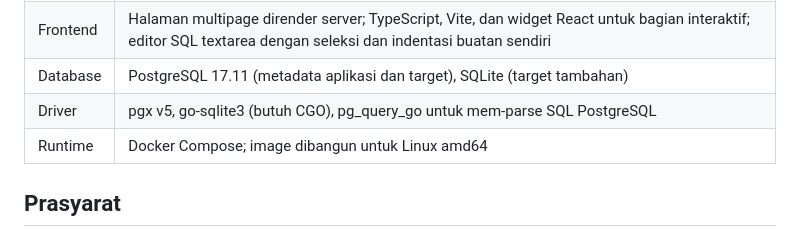
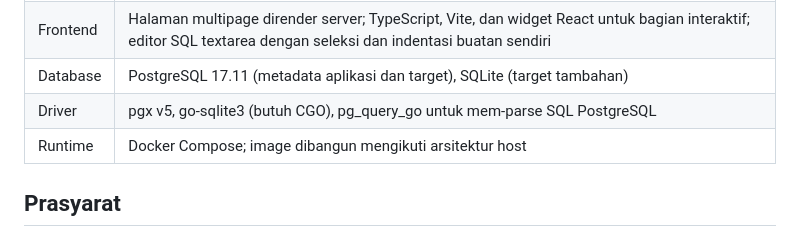
Before and after one commit to NeswaEA/IF3110_K01_G03, a Markdown page: README.md, the part around the change. Rendered like a GitHub page.

Commit message:
docs: change dependencies documentation

```diff
--- a/README.md
+++ b/README.md
@@ -29,7 +29,7 @@ Setiap migrasi berjalan dalam satu transaksi: seluruhnya di-commit bila berhasil
 | Frontend | Halaman multipage dirender server; TypeScript, Vite, dan widget React untuk bagian interaktif; editor SQL textarea dengan seleksi dan indentasi buatan sendiri |
 | Database | PostgreSQL 17.11 (metadata aplikasi dan target), SQLite (target tambahan) |
 | Driver | pgx v5, go-sqlite3 (butuh CGO), pg_query_go untuk mem-parse SQL PostgreSQL |
-| Runtime | Docker Compose; image dibangun untuk Linux amd64 |
+| Runtime | Docker Compose; image dibangun mengikuti arsitektur host |
 
 ## Prasyarat
 
```
